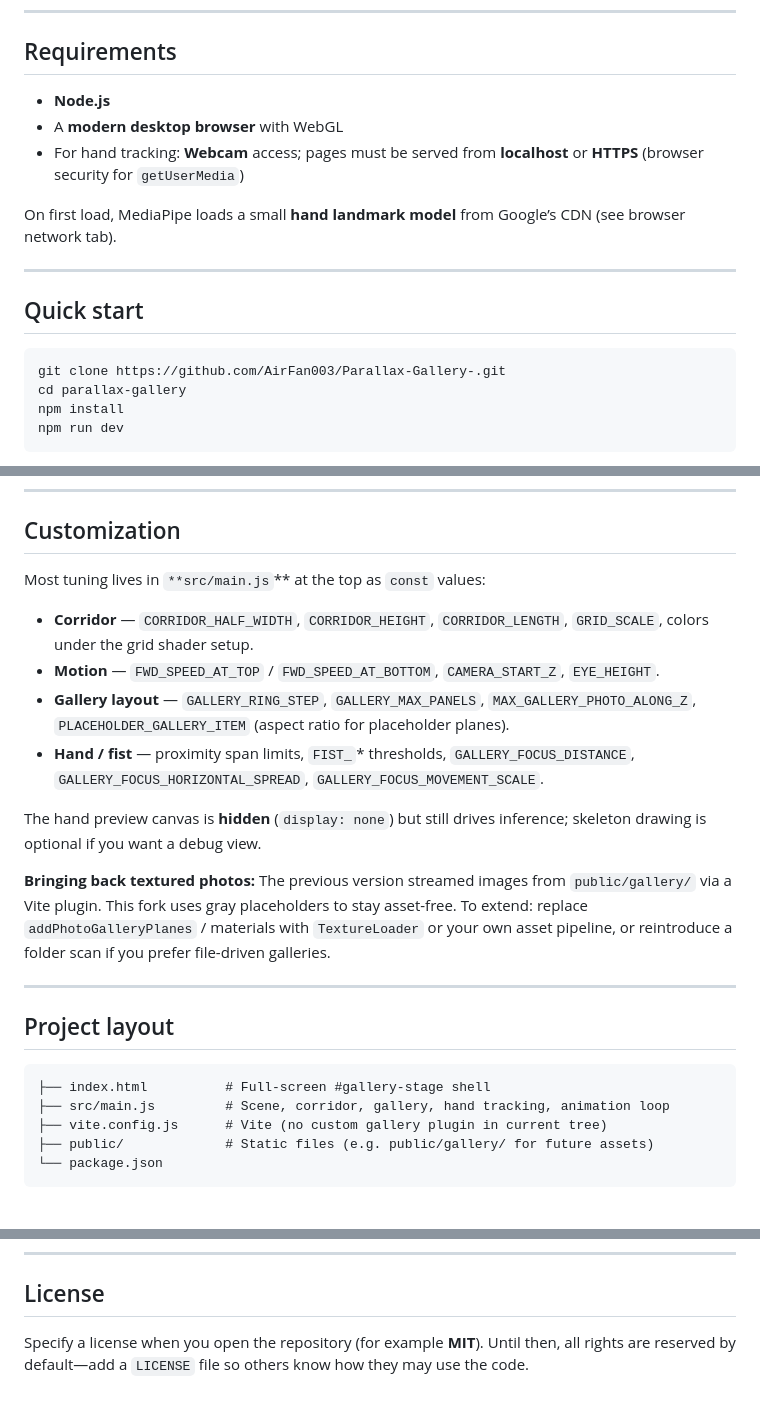
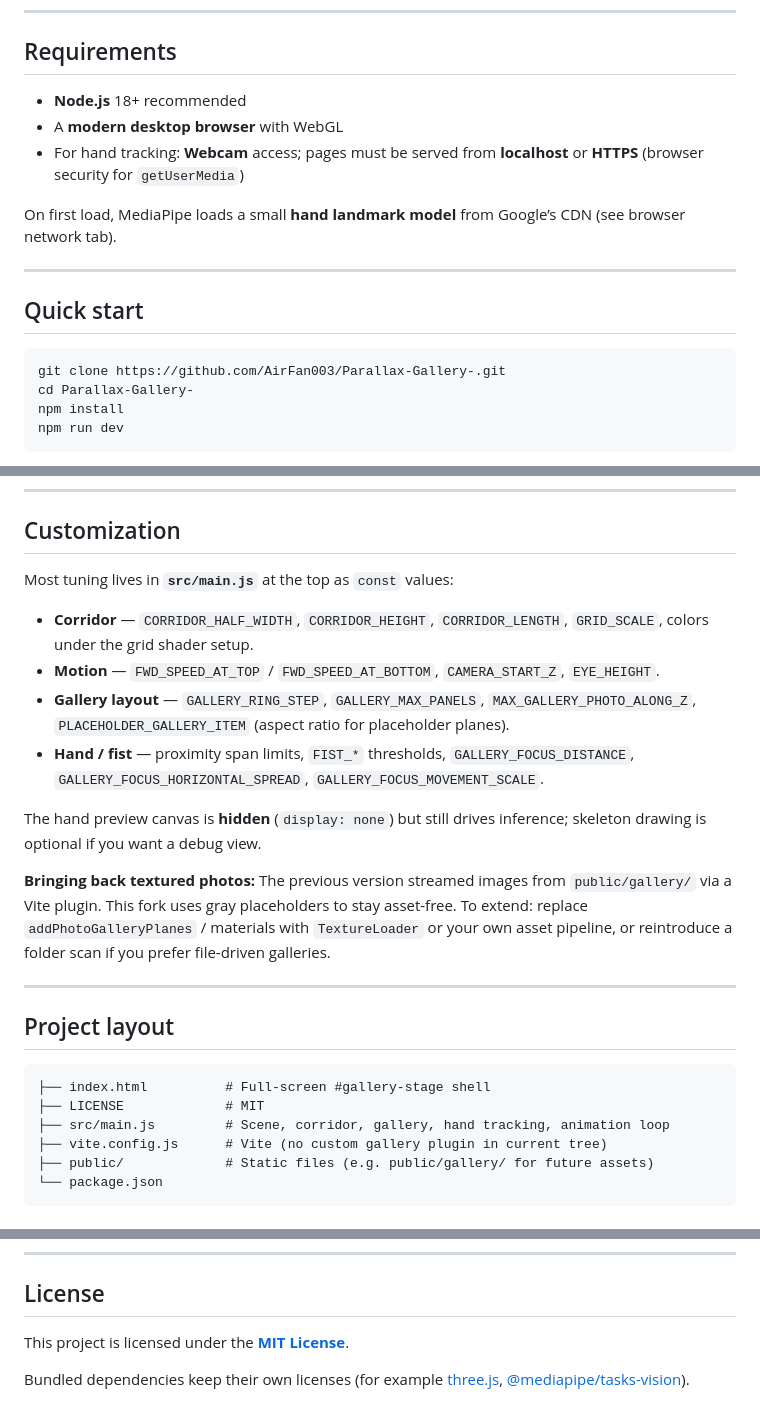
Before and after one commit to AirFan003/Parallax-Gallery-, a Markdown page: README.md, 3 parts joined by grey strips. Rendered like a GitHub page.

````diff
--- a/README.md
+++ b/README.md
@@ -18,7 +20,7 @@ Use it as a starting point for photo tunnels, museum walkthroughs, or WebGL expe
 
 ## Requirements
 
-- **Node.js**
+- **Node.js** 18+ recommended
 - A **modern desktop browser** with WebGL
 - For hand tracking: **Webcam** access; pages must be served from **localhost** or **HTTPS** (browser security for `getUserMedia`)
 
@@ -30,7 +32,7 @@ On first load, MediaPipe loads a small **hand landmark model** from Google’s C
 
 ```bash
 git clone https://github.com/AirFan003/Parallax-Gallery-.git
-cd parallax-gallery
+cd Parallax-Gallery-
 npm install
 npm run dev
 ```
@@ -65,12 +67,12 @@ If the camera is denied or unavailable, the experience falls back to **mouse-onl
 
 ## Customization
 
-Most tuning lives in `**src/main.js`** at the top as `const` values:
+Most tuning lives in **`src/main.js`** at the top as `const` values:
 
 - **Corridor** — `CORRIDOR_HALF_WIDTH`, `CORRIDOR_HEIGHT`, `CORRIDOR_LENGTH`, `GRID_SCALE`, colors under the grid shader setup.
 - **Motion** — `FWD_SPEED_AT_TOP` / `FWD_SPEED_AT_BOTTOM`, `CAMERA_START_Z`, `EYE_HEIGHT`.
 - **Gallery layout** — `GALLERY_RING_STEP`, `GALLERY_MAX_PANELS`, `MAX_GALLERY_PHOTO_ALONG_Z`, `PLACEHOLDER_GALLERY_ITEM` (aspect ratio for placeholder planes).
-- **Hand / fist** — proximity span limits, `FIST_`* thresholds, `GALLERY_FOCUS_DISTANCE`, `GALLERY_FOCUS_HORIZONTAL_SPREAD`, `GALLERY_FOCUS_MOVEMENT_SCALE`.
+- **Hand / fist** — proximity span limits, `FIST_*` thresholds, `GALLERY_FOCUS_DISTANCE`, `GALLERY_FOCUS_HORIZONTAL_SPREAD`, `GALLERY_FOCUS_MOVEMENT_SCALE`.
 
 The hand preview canvas is **hidden** (`display: none`) but still drives inference; skeleton drawing is optional if you want a debug view.
 
@@ -82,6 +84,7 @@ The hand preview canvas is **hidden** (`display: none`) but still drives inferen
 
 ```
 ├── index.html          # Full-screen #gallery-stage shell
+├── LICENSE             # MIT
 ├── src/main.js         # Scene, corridor, gallery, hand tracking, animation loop
 ├── vite.config.js      # Vite (no custom gallery plugin in current tree)
 ├── public/             # Static files (e.g. public/gallery/ for future assets)
@@ -104,4 +107,6 @@ Issues and pull requests are welcome. If you add features, a short note in the R
 
 ## License
 
-Specify a license when you open the repository (for example **MIT**). Until then, all rights are reserved by default—add a `LICENSE` file so others know how they may use the code.
+This project is licensed under the **[MIT License](LICENSE)**.
+
+Bundled dependencies keep their own licenses (for example [three.js](https://github.com/mrdoob/three.js), [@mediapipe/tasks-vision](https://www.npmjs.com/package/@mediapipe/tasks-vision)).
````
Also changed, not shown: other parts of README.md (+2 -0 lines).
